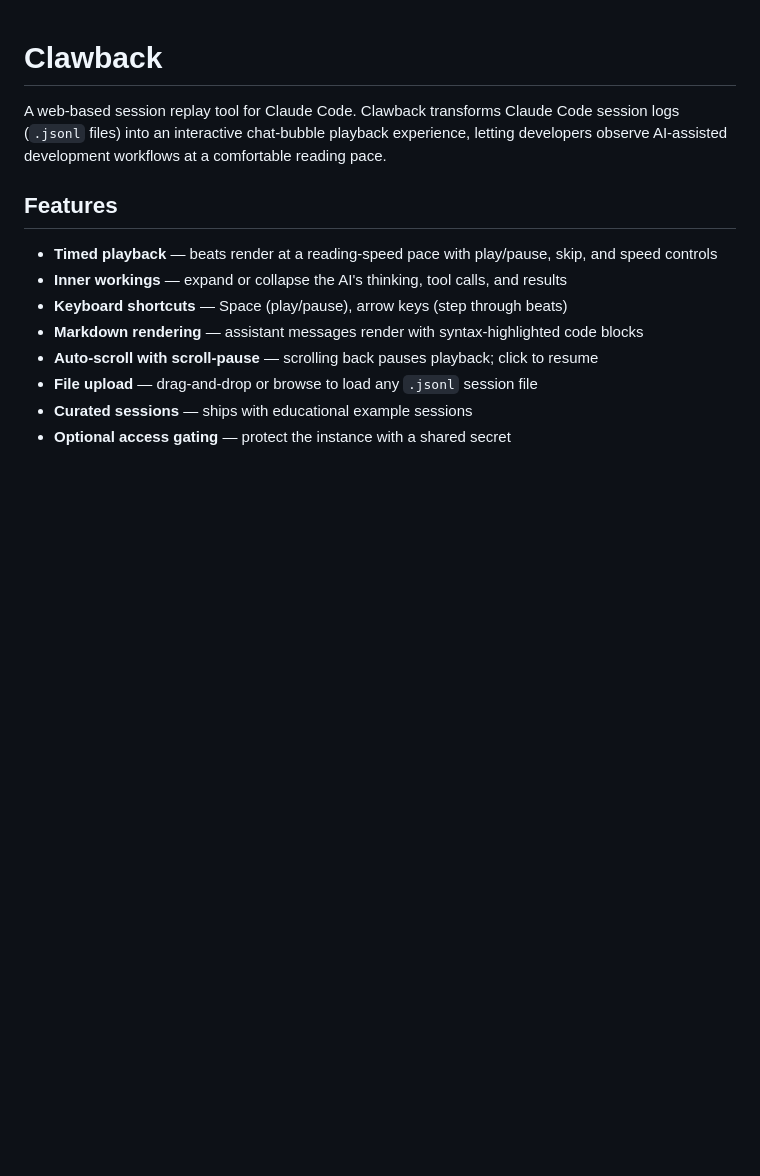
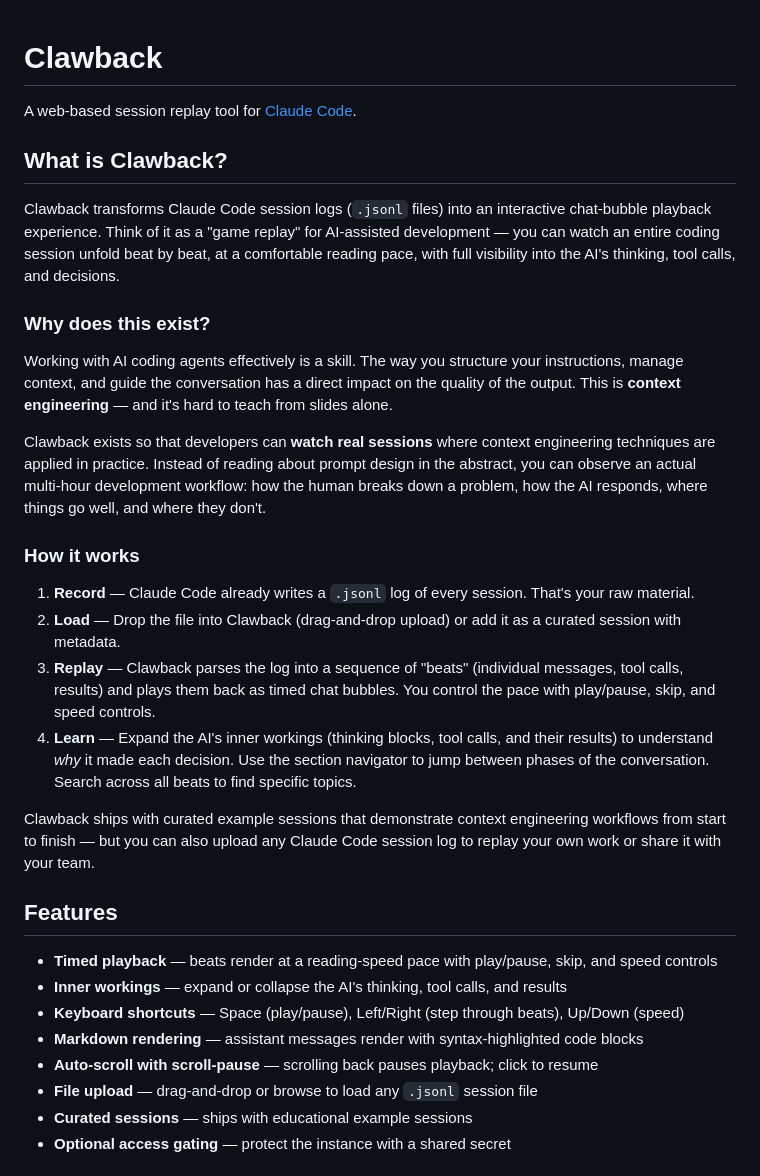
Before and after one commit to bakeb7j0/clawback, a Markdown page: README.md, the part around the change. GitHub-like rendering; blank space fills up the shorter version.

Commit message:
docs(readme): add introduction section explaining what Clawback is and why (#105)
docs(readme): add introduction section explaining what Clawback is and why (#104)

Added "What is Clawback?" introduction section covering context engineering
motivation and Record → Load → Replay → Learn workflow. Fixed pre-existing
keyboard shortcuts inaccuracy (Up/Down = speed, not stepping).

Closes #104

Co-Authored-By: Claude Opus 4.6 <noreply@anthropic.com>

```diff
--- a/README.md
+++ b/README.md
@@ -1,12 +1,31 @@
 # Clawback
 
-A web-based session replay tool for Claude Code. Clawback transforms Claude Code session logs (`.jsonl` files) into an interactive chat-bubble playback experience, letting developers observe AI-assisted development workflows at a comfortable reading pace.
+A web-based session replay tool for [Claude Code](https://docs.anthropic.com/en/docs/claude-code).
+
+## What is Clawback?
+
+Clawback transforms Claude Code session logs (`.jsonl` files) into an interactive chat-bubble playback experience. Think of it as a "game replay" for AI-assisted development — you can watch an entire coding session unfold beat by beat, at a comfortable reading pace, with full visibility into the AI's thinking, tool calls, and decisions.
+
+### Why does this exist?
+
+Working with AI coding agents effectively is a skill. The way you structure your instructions, manage context, and guide the conversation has a direct impact on the quality of the output. This is **context engineering** — and it's hard to teach from slides alone.
+
+Clawback exists so that developers can **watch real sessions** where context engineering techniques are applied in practice. Instead of reading about prompt design in the abstract, you can observe an actual multi-hour development workflow: how the human breaks down a problem, how the AI responds, where things go well, and where they don't.
+
+### How it works
+
+1. **Record** — Claude Code already writes a `.jsonl` log of every session. That's your raw material.
+2. **Load** — Drop the file into Clawback (drag-and-drop upload) or add it as a curated session with metadata.
+3. **Replay** — Clawback parses the log into a sequence of "beats" (individual messages, tool calls, results) and plays them back as timed chat bubbles. You control the pace with play/pause, skip, and speed controls.
+4. **Learn** — Expand the AI's inner workings (thinking blocks, tool calls, and their results) to understand *why* it made each decision. Use the section navigator to jump between phases of the conversation. Search across all beats to find specific topics.
+
+Clawback ships with curated example sessions that demonstrate context engineering workflows from start to finish — but you can also upload any Claude Code session log to replay your own work or share it with your team.
 
 ## Features
 
 - **Timed playback** — beats render at a reading-speed pace with play/pause, skip, and speed controls
 - **Inner workings** — expand or collapse the AI's thinking, tool calls, and results
-- **Keyboard shortcuts** — Space (play/pause), arrow keys (step through beats)
+- **Keyboard shortcuts** — Space (play/pause), Left/Right (step through beats), Up/Down (speed)
 - **Markdown rendering** — assistant messages render with syntax-highlighted code blocks
 - **Auto-scroll with scroll-pause** — scrolling back pauses playback; click to resume
 - **File upload** — drag-and-drop or browse to load any `.jsonl` session file
```
